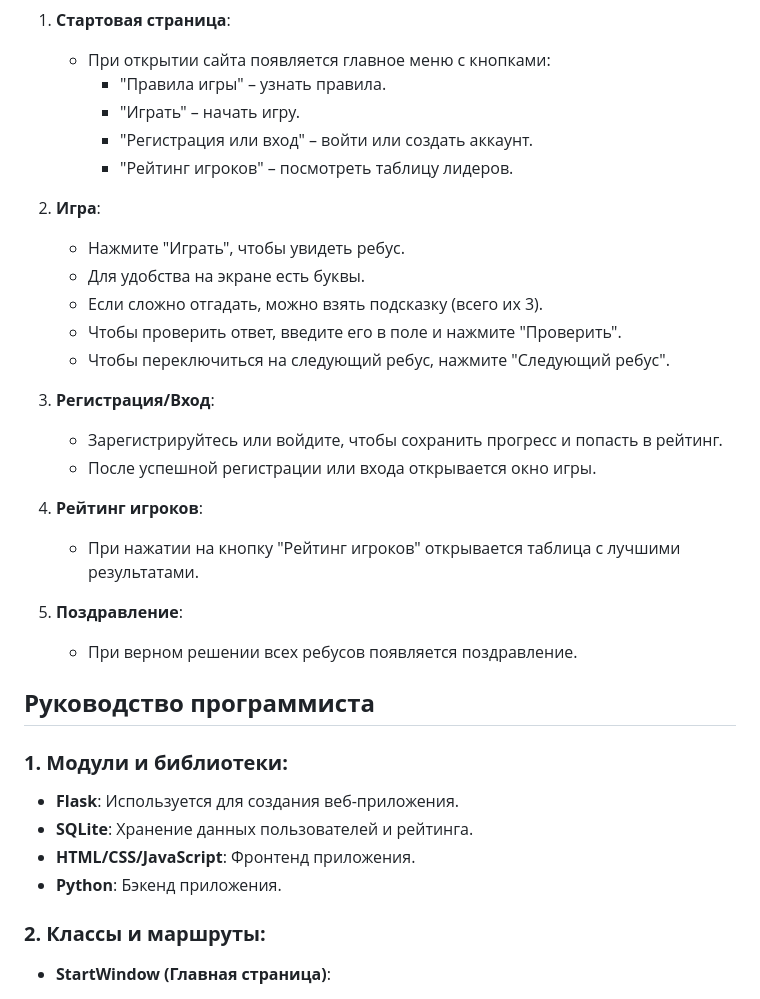
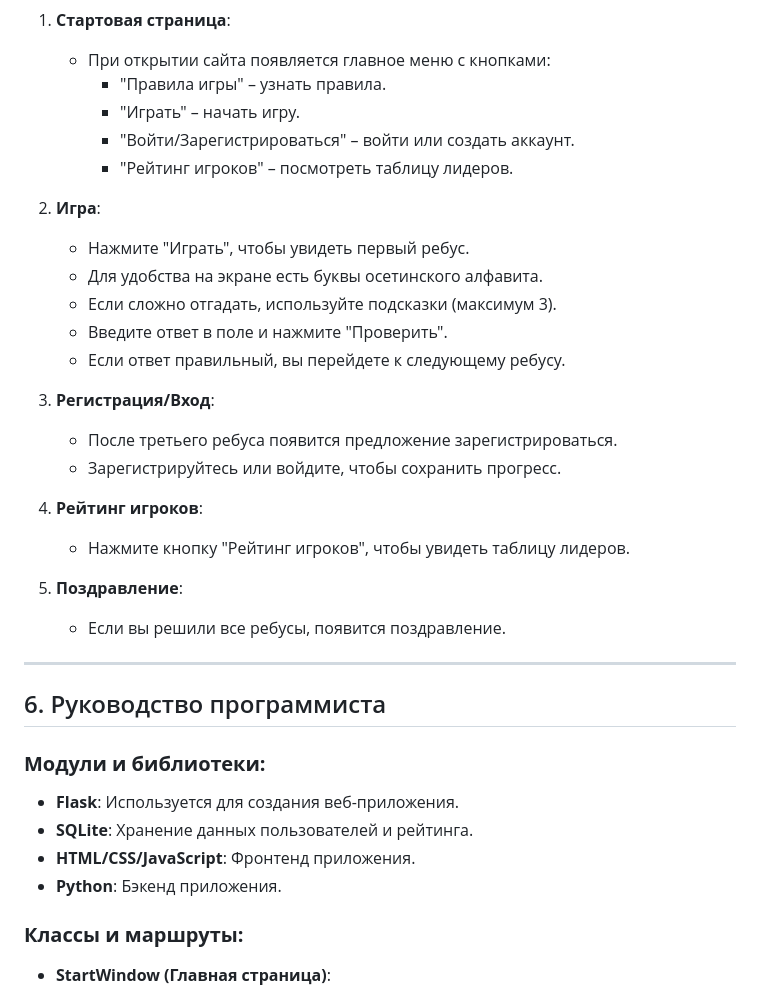
Before and after one commit to Anch7777/puzzles_in_ossetian, a Markdown page: README.md, the part around one of its changes. Rendered like a GitHub page.

```diff
--- a/README.md
+++ b/README.md
@@ -39,34 +67,37 @@
    - При открытии сайта появляется главное меню с кнопками:
      - "Правила игры" – узнать правила.
      - "Играть" – начать игру.
-     - "Регистрация или вход" – войти или создать аккаунт.
+     - "Войти/Зарегистрироваться" – войти или создать аккаунт.
      - "Рейтинг игроков" – посмотреть таблицу лидеров.
 
 2. **Игра**:
-   - Нажмите "Играть", чтобы увидеть ребус.
-   - Для удобства на экране есть буквы.
-   - Если сложно отгадать, можно взять подсказку (всего их 3).
-   - Чтобы проверить ответ, введите его в поле и нажмите "Проверить".
-   - Чтобы переключиться на следующий ребус, нажмите "Следующий ребус".
+   - Нажмите "Играть", чтобы увидеть первый ребус.
+   - Для удобства на экране есть буквы осетинского алфавита.
+   - Если сложно отгадать, используйте подсказки (максимум 3).
+   - Введите ответ в поле и нажмите "Проверить".
+   - Если ответ правильный, вы перейдете к следующему ребусу.
 
 3. **Регистрация/Вход**:
-   - Зарегистрируйтесь или войдите, чтобы сохранить прогресс и попасть в рейтинг.
-   - После успешной регистрации или входа открывается окно игры.
+   - После третьего ребуса появится предложение зарегистрироваться.
+   - Зарегистрируйтесь или войдите, чтобы сохранить прогресс.
 
 4. **Рейтинг игроков**:
-   - При нажатии на кнопку "Рейтинг игроков" открывается таблица с лучшими результатами.
+   - Нажмите кнопку "Рейтинг игроков", чтобы увидеть таблицу лидеров.
 
 5. **Поздравление**:
-   - При верном решении всех ребусов появляется поздравление.
+   - Если вы решили все ребусы, появится поздравление.
 
-## **Руководство программиста**
-### **1. Модули и библиотеки:**
+---
+
+## 6. Руководство программиста
+
+### **Модули и библиотеки:**
 - **Flask**: Используется для создания веб-приложения.
 - **SQLite**: Хранение данных пользователей и рейтинга.
 - **HTML/CSS/JavaScript**: Фронтенд приложения.
 - **Python**: Бэкенд приложения.
 
-### **2. Классы и маршруты:**
+### **Классы и маршруты:**
 - **StartWindow (Главная страница)**:
   - Маршрут: `/`
   - Описание: Главное меню с кнопками для начала игры, регистрации/входа, просмотра правил и рейтинга.
```
Also changed, not shown: other parts of README.md (+100 -53 lines).
